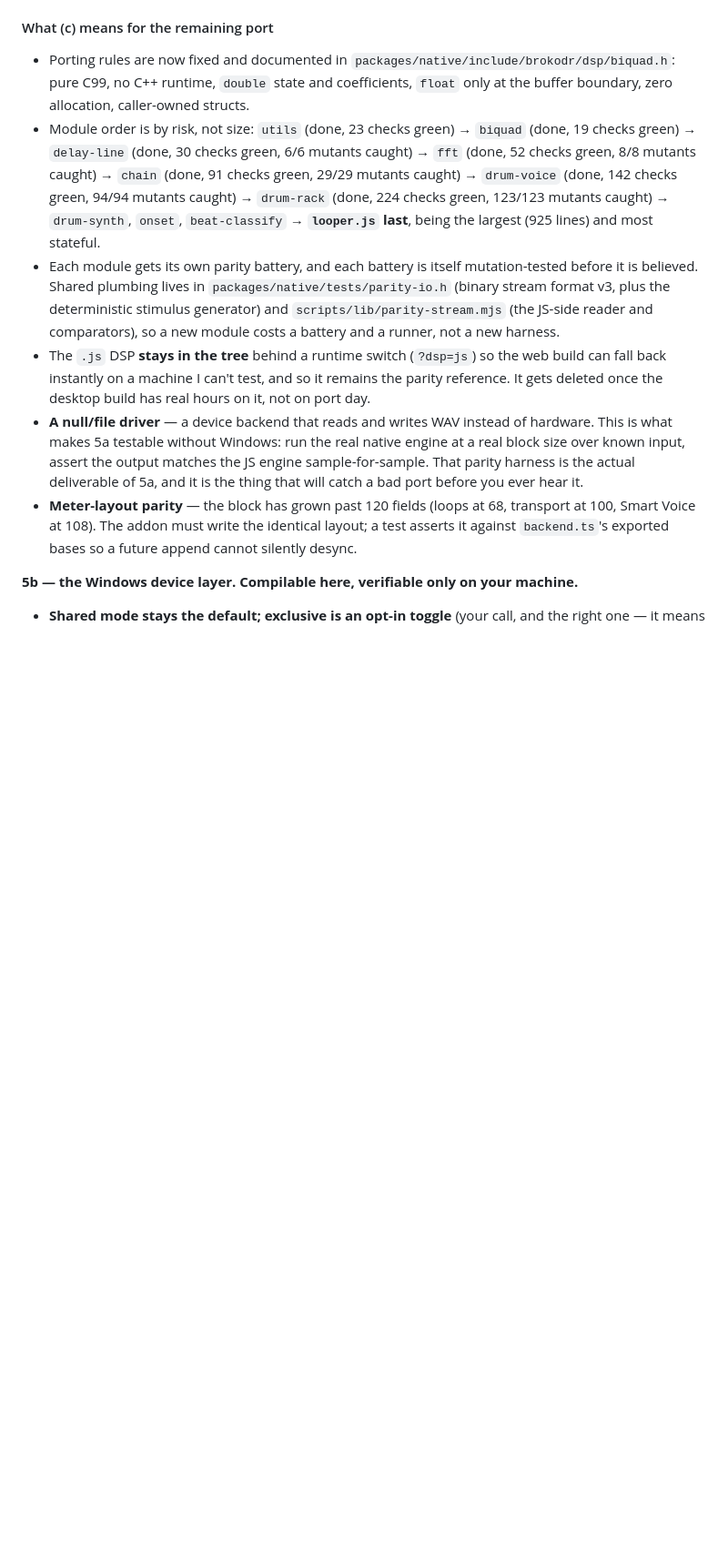
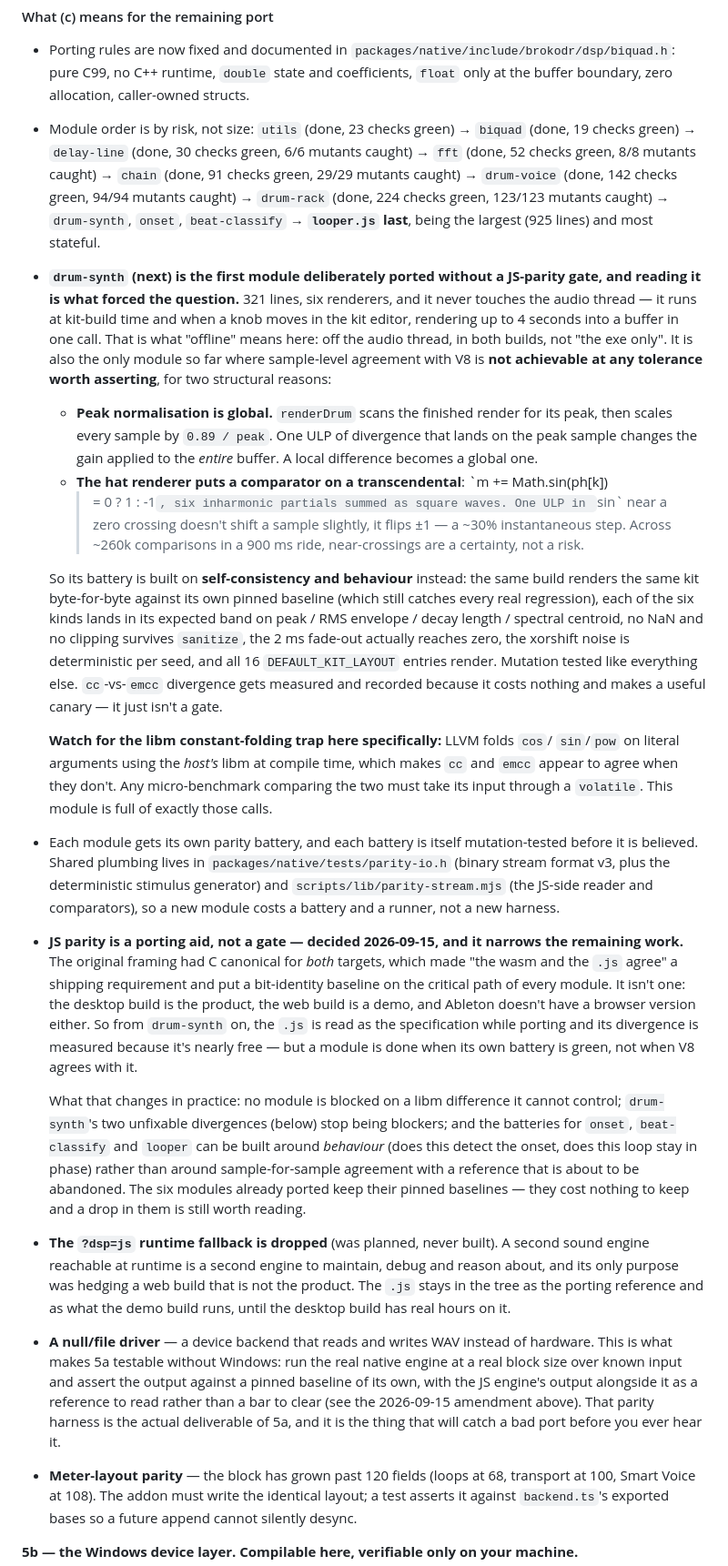
Before and after one commit to chewwwy/brokodr, a Markdown page: brobeats-plan.md, the part around one of its changes. Shown at 91% size. GitHub-like rendering; blank space fills up the shorter version.

Commit message:
docs: the desktop build is the product — JS parity stops being a gate
Six modules in, the question "how do we get drum-synth to agree with V8"
turned out to be the wrong question. Reading it found two divergences that
cannot be closed at any tolerance worth asserting: renderDrum normalises
by the peak it just found, so one ULP landing on the peak sample rescales
the whole buffer; and the hat sums six square waves as
`sin(ph) >= 0 ? 1 : -1`, where one ULP near a zero crossing flips +-1
rather than nudging a sample. Neither is a bug. Both are only problems if
the browser has to match the exe.

It doesn't. The desktop build is the product and the web build is a demo,
so route (c) keeps its single C source of truth while dropping the part
that treated web/native bit-identity as a shipping gate. From drum-synth
on, the .js is the specification while porting and its divergence is
measured because it is nearly free, but a module is done when its own
battery is green.

Consequences recorded: the planned ?dsp=js runtime fallback is dropped
rather than built, being a second sound engine to maintain in service of
hedging a demo; the null-driver harness asserts against a pinned baseline
of its own rather than sample-for-sample against the JS; and the batteries
for onset, beat-classify and looper can be built around behaviour instead
of agreement with a reference that is on its way out. The six modules
already ported keep their pinned baselines — they cost nothing and a drop
in them is still worth reading.

drum-synth's own battery is specified here too: byte-identical to its own
baseline per build, plus per-kind bands on peak, RMS envelope, decay
length and centroid. And a warning about the libm constant-folding trap,
which this module's call sites will walk straight into.

```diff
--- a/brobeats-plan.md
+++ b/brobeats-plan.md
@@ -639,17 +645,68 @@ rather than accepted:
     `drum-rack` (done, 224 checks green, 123/123 mutants caught) → `drum-synth`, `onset`,
     `beat-classify` → **`looper.js` last**, being the largest (925 lines) and most
     stateful.
+  - **`drum-synth` (next) is the first module deliberately ported without a JS-parity
+    gate, and reading it is what forced the question.** 321 lines, six renderers, and it
+    never touches the audio thread — it runs at kit-build time and when a knob moves in
+    the kit editor, rendering up to 4 seconds into a buffer in one call. That is what
+    "offline" means here: off the audio thread, in both builds, not "the exe only". It is
+    also the only module so far where sample-level agreement with V8 is **not achievable
+    at any tolerance worth asserting**, for two structural reasons:
+
+      - **Peak normalisation is global.** `renderDrum` scans the finished render for its
+        peak, then scales every sample by `0.89 / peak`. One ULP of divergence that lands
+        on the peak sample changes the gain applied to the *entire* buffer. A local
+        difference becomes a global one.
+      - **The hat renderer puts a comparator on a transcendental**: `m += Math.sin(ph[k])
+        >= 0 ? 1 : -1`, six inharmonic partials summed as square waves. One ULP in `sin`
+        near a zero crossing doesn't shift a sample slightly, it flips ±1 — a ~30%
+        instantaneous step. Across ~260k comparisons in a 900 ms ride, near-crossings are
+        a certainty, not a risk.
+
+    So its battery is built on **self-consistency and behaviour** instead: the same build
+    renders the same kit byte-for-byte against its own pinned baseline (which still
+    catches every real regression), each of the six kinds lands in its expected band on
+    peak / RMS envelope / decay length / spectral centroid, no NaN and no clipping
+    survives `sanitize`, the 2 ms fade-out actually reaches zero, the xorshift noise is
+    deterministic per seed, and all 16 `DEFAULT_KIT_LAYOUT` entries render. Mutation
+    tested like everything else. `cc`-vs-`emcc` divergence gets measured and recorded
+    because it costs nothing and makes a useful canary — it just isn't a gate.
+
+    **Watch for the libm constant-folding trap here specifically:** LLVM folds `cos`/
+    `sin`/`pow` on literal arguments using the *host's* libm at compile time, which makes
+    `cc` and `emcc` appear to agree when they don't. Any micro-benchmark comparing the two
+    must take its input through a `volatile`. This module is full of exactly those calls.
   - Each module gets its own parity battery, and each battery is itself mutation-tested
     before it is believed. Shared plumbing lives in `packages/native/tests/parity-io.h`
     (binary stream format v3, plus the deterministic stimulus generator) and
     `scripts/lib/parity-stream.mjs` (the JS-side reader and comparators), so a new module
     costs a battery and a runner, not a new harness.
-  - The `.js` DSP **stays in the tree** behind a runtime switch (`?dsp=js`) so the web
-    build can fall back instantly on a machine I can't test, and so it remains the parity
-    reference. It gets deleted once the desktop build has real hours on it, not on port day.
+  - **JS parity is a porting aid, not a gate — decided 2026-09-15, and it narrows the
+    remaining work.** The original framing had C canonical for *both* targets, which made
+    "the wasm and the `.js` agree" a shipping requirement and put a bit-identity baseline
+    on the critical path of every module. It isn't one: the desktop build is the product,
+    the web build is a demo, and Ableton doesn't have a browser version either. So from
+    `drum-synth` on, the `.js` is read as the specification while porting and its
+    divergence is measured because it's nearly free — but a module is done when its own
+    battery is green, not when V8 agrees with it.
+
+    What that changes in practice: no module is blocked on a libm difference it cannot
+    control; `drum-synth`'s two unfixable divergences (below) stop being blockers; and the
+    batteries for `onset`, `beat-classify` and `looper` can be built around *behaviour*
+    (does this detect the onset, does this loop stay in phase) rather than around
+    sample-for-sample agreement with a reference that is about to be abandoned. The six
+    modules already ported keep their pinned baselines — they cost nothing to keep and a
+    drop in them is still worth reading.
+  - **The `?dsp=js` runtime fallback is dropped** (was planned, never built). A second
+    sound engine reachable at runtime is a second engine to maintain, debug and reason
+    about, and its only purpose was hedging a web build that is not the product. The
+    `.js` stays in the tree as the porting reference and as what the demo build runs,
+    until the desktop build has real hours on it.
 - **A null/file driver** — a device backend that reads and writes WAV instead of hardware.
   This is what makes 5a testable without Windows: run the real native engine at a real
-  block size over known input, assert the output matches the JS engine sample-for-sample.
+  block size over known input and assert the output against a pinned baseline of its own,
+  with the JS engine's output alongside it as a reference to read rather than a bar to
+  clear (see the 2026-09-15 amendment above).
   That parity harness is the actual deliverable of 5a, and it is the thing that will catch
   a bad port before you ever hear it.
 - **Meter-layout parity** — the block has grown past 120 fields (loops at 68, transport at
```
Also changed, not shown: other parts of brobeats-plan.md (+15 -4 lines).
